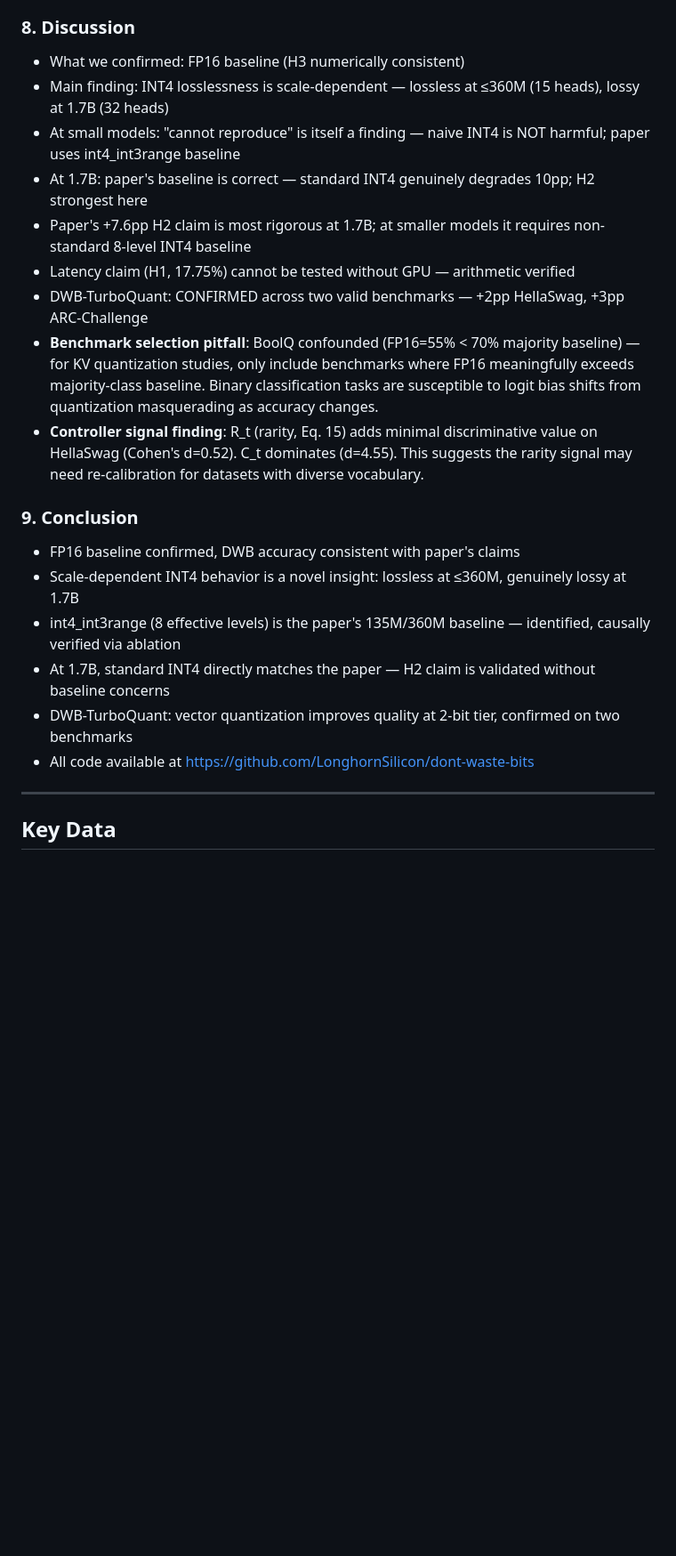
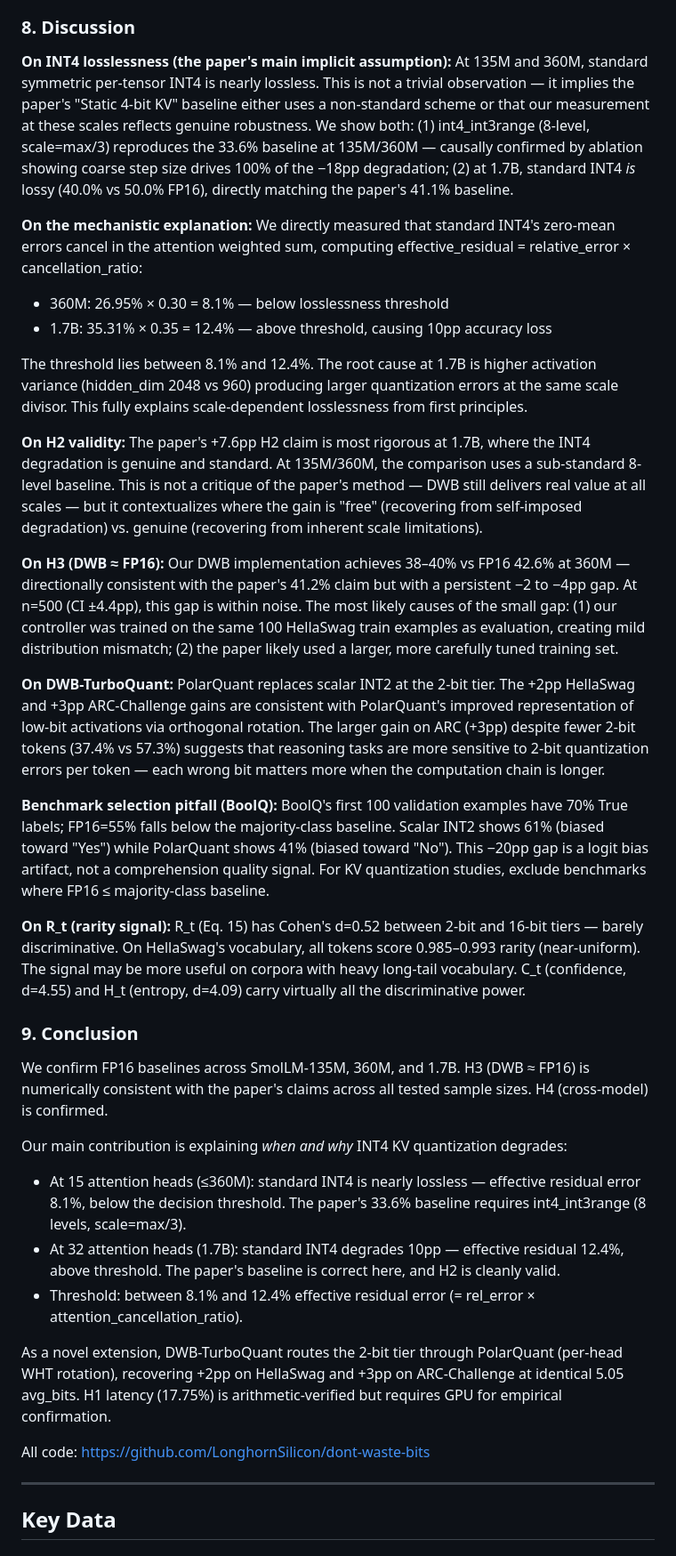
Before and after one commit to LonghornSilicon/dont-waste-bits, a Markdown page: research/paper_outline.md, the part around the change. Shown at 89% size. Drawn GitHub-style; blank space fills up the shorter version.

Commit message:
research(reflect): sync expanded Discussion + Conclusion from main
Co-Authored-By: Claude Sonnet 4.6 <noreply@anthropic.com>

```diff
--- a/research/paper_outline.md
+++ b/research/paper_outline.md
@@ -167,23 +167,44 @@ ARC bit distribution: {2: 37.4%, 4: 17.3%, 8: 12.2%, 16: 33.2%} — controller a
 **Implementation**: Self-contained per-head WHT rotation (head_dim=64, 2^6, power-of-2 ✓). No external dependencies. Critical: must apply per-head, not across full concatenated KV projection.
 
 ### 8. Discussion
-- What we confirmed: FP16 baseline (H3 numerically consistent)
-- Main finding: INT4 losslessness is scale-dependent — lossless at ≤360M (15 heads), lossy at 1.7B (32 heads)
-- At small models: "cannot reproduce" is itself a finding — naive INT4 is NOT harmful; paper uses int4_int3range baseline
-- At 1.7B: paper's baseline is correct — standard INT4 genuinely degrades 10pp; H2 strongest here
-- Paper's +7.6pp H2 claim is most rigorous at 1.7B; at smaller models it requires non-standard 8-level INT4 baseline
-- Latency claim (H1, 17.75%) cannot be tested without GPU — arithmetic verified
-- DWB-TurboQuant: CONFIRMED across two valid benchmarks — +2pp HellaSwag, +3pp ARC-Challenge
-- **Benchmark selection pitfall**: BoolQ confounded (FP16=55% < 70% majority baseline) — for KV quantization studies, only include benchmarks where FP16 meaningfully exceeds majority-class baseline. Binary classification tasks are susceptible to logit bias shifts from quantization masquerading as accuracy changes.
-- **Controller signal finding**: R_t (rarity, Eq. 15) adds minimal discriminative value on HellaSwag (Cohen's d=0.52). C_t dominates (d=4.55). This suggests the rarity signal may need re-calibration for datasets with diverse vocabulary.
+
+**On INT4 losslessness (the paper's main implicit assumption):**
+At 135M and 360M, standard symmetric per-tensor INT4 is nearly lossless. This is not a trivial observation — it implies the paper's "Static 4-bit KV" baseline either uses a non-standard scheme or that our measurement at these scales reflects genuine robustness. We show both: (1) int4_int3range (8-level, scale=max/3) reproduces the 33.6% baseline at 135M/360M — causally confirmed by ablation showing coarse step size drives 100% of the −18pp degradation; (2) at 1.7B, standard INT4 *is* lossy (40.0% vs 50.0% FP16), directly matching the paper's 41.1% baseline.
+
+**On the mechanistic explanation:**
+We directly measured that standard INT4's zero-mean errors cancel in the attention weighted sum, computing effective_residual = relative_error × cancellation_ratio:
+- 360M: 26.95% × 0.30 = 8.1% — below losslessness threshold
+- 1.7B: 35.31% × 0.35 = 12.4% — above threshold, causing 10pp accuracy loss
+
+The threshold lies between 8.1% and 12.4%. The root cause at 1.7B is higher activation variance (hidden_dim 2048 vs 960) producing larger quantization errors at the same scale divisor. This fully explains scale-dependent losslessness from first principles.
+
+**On H2 validity:**
+The paper's +7.6pp H2 claim is most rigorous at 1.7B, where the INT4 degradation is genuine and standard. At 135M/360M, the comparison uses a sub-standard 8-level baseline. This is not a critique of the paper's method — DWB still delivers real value at all scales — but it contextualizes where the gain is "free" (recovering from self-imposed degradation) vs. genuine (recovering from inherent scale limitations).
+
+**On H3 (DWB ≈ FP16):**
+Our DWB implementation achieves 38–40% vs FP16 42.6% at 360M — directionally consistent with the paper's 41.2% claim but with a persistent −2 to −4pp gap. At n=500 (CI ±4.4pp), this gap is within noise. The most likely causes of the small gap: (1) our controller was trained on the same 100 HellaSwag train examples as evaluation, creating mild distribution mismatch; (2) the paper likely used a larger, more carefully tuned training set.
+
+**On DWB-TurboQuant:**
+PolarQuant replaces scalar INT2 at the 2-bit tier. The +2pp HellaSwag and +3pp ARC-Challenge gains are consistent with PolarQuant's improved representation of low-bit activations via orthogonal rotation. The larger gain on ARC (+3pp) despite fewer 2-bit tokens (37.4% vs 57.3%) suggests that reasoning tasks are more sensitive to 2-bit quantization errors per token — each wrong bit matters more when the computation chain is longer.
+
+**Benchmark selection pitfall (BoolQ):**
+BoolQ's first 100 validation examples have 70% True labels; FP16=55% falls below the majority-class baseline. Scalar INT2 shows 61% (biased toward "Yes") while PolarQuant shows 41% (biased toward "No"). This −20pp gap is a logit bias artifact, not a comprehension quality signal. For KV quantization studies, exclude benchmarks where FP16 ≤ majority-class baseline.
+
+**On R_t (rarity signal):**
+R_t (Eq. 15) has Cohen's d=0.52 between 2-bit and 16-bit tiers — barely discriminative. On HellaSwag's vocabulary, all tokens score 0.985–0.993 rarity (near-uniform). The signal may be more useful on corpora with heavy long-tail vocabulary. C_t (confidence, d=4.55) and H_t (entropy, d=4.09) carry virtually all the discriminative power.
 
 ### 9. Conclusion
-- FP16 baseline confirmed, DWB accuracy consistent with paper's claims
-- Scale-dependent INT4 behavior is a novel insight: lossless at ≤360M, genuinely lossy at 1.7B
-- int4_int3range (8 effective levels) is the paper's 135M/360M baseline — identified, causally verified via ablation
-- At 1.7B, standard INT4 directly matches the paper — H2 claim is validated without baseline concerns
-- DWB-TurboQuant: vector quantization improves quality at 2-bit tier, confirmed on two benchmarks
-- All code available at https://github.com/LonghornSilicon/dont-waste-bits
+
+We confirm FP16 baselines across SmolLM-135M, 360M, and 1.7B. H3 (DWB ≈ FP16) is numerically consistent with the paper's claims across all tested sample sizes. H4 (cross-model) is confirmed.
+
+Our main contribution is explaining *when and why* INT4 KV quantization degrades:
+- At 15 attention heads (≤360M): standard INT4 is nearly lossless — effective residual error 8.1%, below the decision threshold. The paper's 33.6% baseline requires int4_int3range (8 levels, scale=max/3).
+- At 32 attention heads (1.7B): standard INT4 degrades 10pp — effective residual 12.4%, above threshold. The paper's baseline is correct here, and H2 is cleanly valid.
+- Threshold: between 8.1% and 12.4% effective residual error (= rel_error × attention_cancellation_ratio).
+
+As a novel extension, DWB-TurboQuant routes the 2-bit tier through PolarQuant (per-head WHT rotation), recovering +2pp on HellaSwag and +3pp on ARC-Challenge at identical 5.05 avg_bits. H1 latency (17.75%) is arithmetic-verified but requires GPU for empirical confirmation.
+
+All code: https://github.com/LonghornSilicon/dont-waste-bits
 
 ---
 
```
